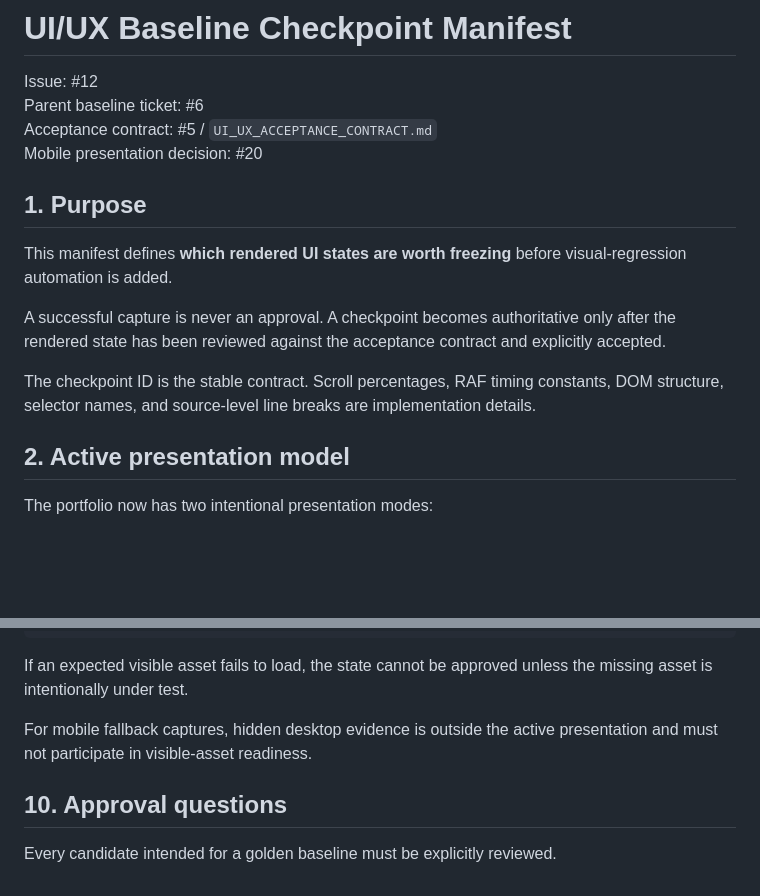
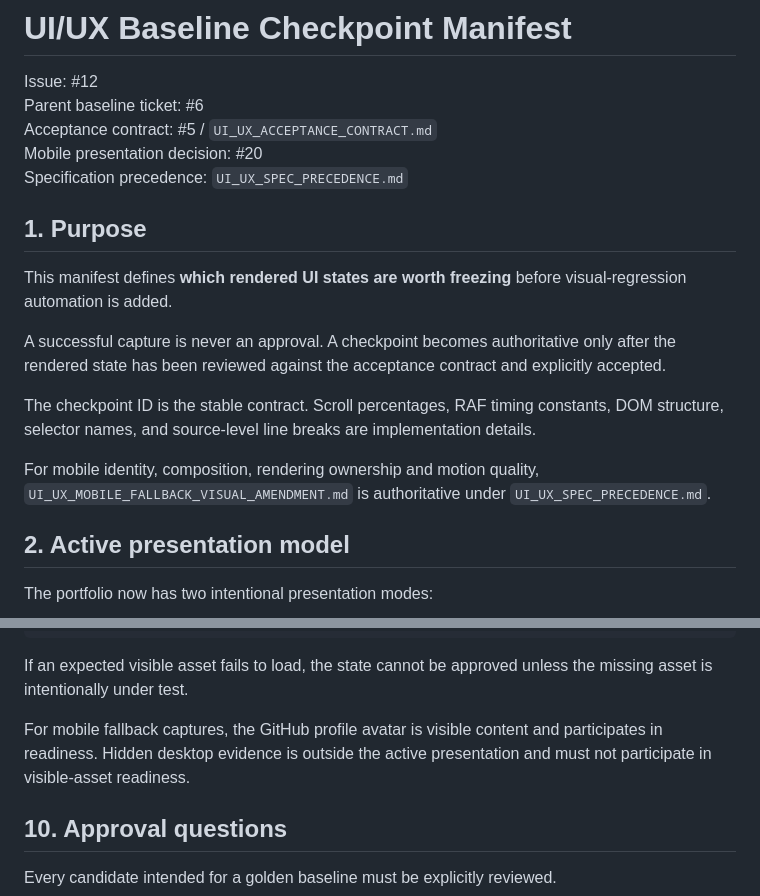
Before and after one commit to CTWalk/CTWalk.github.io, a Markdown page: UI_UX_BASELINE_MANIFEST.md, 2 parts joined by grey strips. GitHub-like rendering; blank space fills up the shorter version.

```diff
--- a/UI_UX_BASELINE_MANIFEST.md
+++ b/UI_UX_BASELINE_MANIFEST.md
@@ -4,6 +4,7 @@ Issue: #12
 Parent baseline ticket: #6
 Acceptance contract: #5 / `UI_UX_ACCEPTANCE_CONTRACT.md`
 Mobile presentation decision: #20
+Specification precedence: `UI_UX_SPEC_PRECEDENCE.md`
 
 ## 1. Purpose
 
@@ -12,6 +13,8 @@ This manifest defines **which rendered UI states are worth freezing** before vis
 A successful capture is never an approval. A checkpoint becomes authoritative only after the rendered state has been reviewed against the acceptance contract and explicitly accepted.
 
 The checkpoint ID is the stable contract. Scroll percentages, RAF timing constants, DOM structure, selector names, and source-level line breaks are implementation details.
+
+For mobile identity, composition, rendering ownership and motion quality, `UI_UX_MOBILE_FALLBACK_VISUAL_AMENDMENT.md` is authoritative under `UI_UX_SPEC_PRECEDENCE.md`.
 
 ## 2. Active presentation model
 
@@ -384,7 +390,7 @@ supersedes (optional)
 
 If an expected visible asset fails to load, the state cannot be approved unless the missing asset is intentionally under test.
 
-For mobile fallback captures, hidden desktop evidence is outside the active presentation and must not participate in visible-asset readiness.
+For mobile fallback captures, the GitHub profile avatar is visible content and participates in readiness. Hidden desktop evidence is outside the active presentation and must not participate in visible-asset readiness.
 
 ## 10. Approval questions
 
```
Also changed, not shown: other parts of UI_UX_BASELINE_MANIFEST.md (+17 -11 lines).
